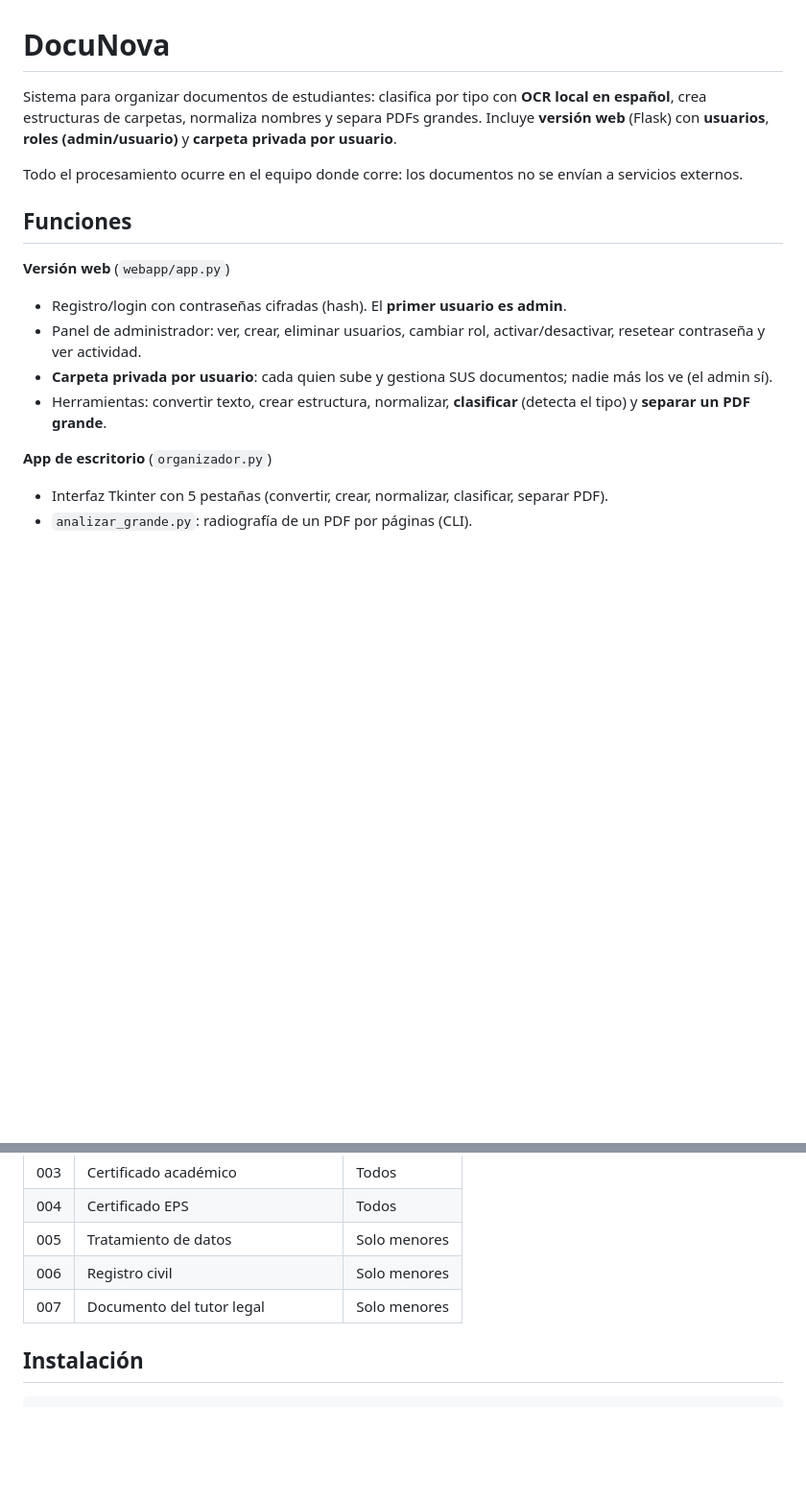
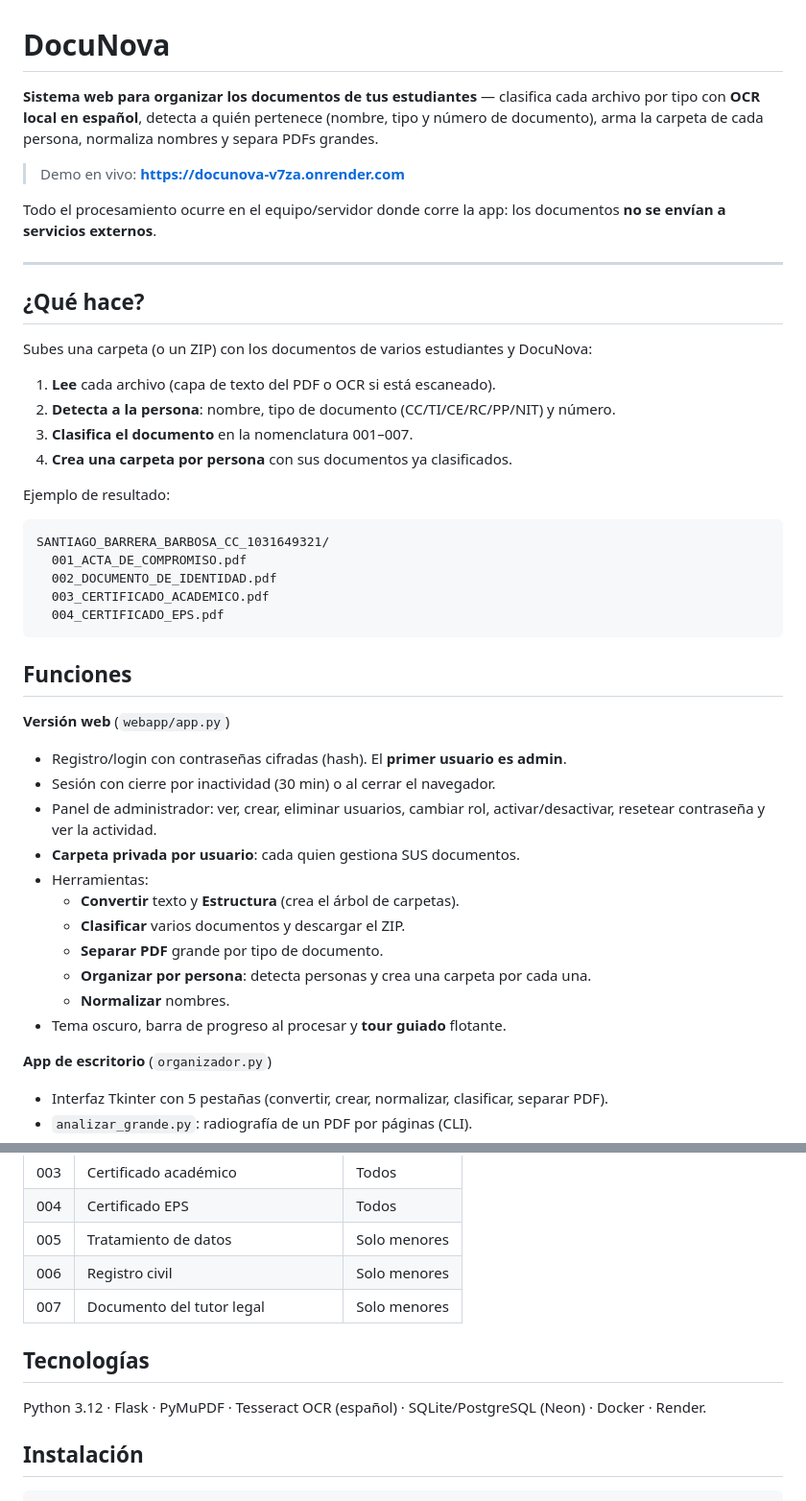
Before and after one commit to Santiago-Gohan/DocuNova, a Markdown page: README.md, 2 parts joined by grey strips. Shown at 96% size. Rendered like a GitHub page; blank space fills up the shorter version.

Commit message:
README completo: Organizar por persona, tema oscuro, tour, tecnologias, demo en vivo y credito SENA ADSO

````diff
--- a/README.md
+++ b/README.md
@@ -1,16 +1,51 @@
 # DocuNova
 
-Sistema para organizar documentos de estudiantes: clasifica por tipo con **OCR local en español**, crea estructuras de carpetas, normaliza nombres y separa PDFs grandes. Incluye **versión web** (Flask) con **usuarios**, **roles (admin/usuario)** y **carpeta privada por usuario**.
+**Sistema web para organizar los documentos de tus estudiantes** — clasifica cada
+archivo por tipo con **OCR local en español**, detecta a quién pertenece (nombre,
+tipo y número de documento), arma la carpeta de cada persona, normaliza nombres y
+separa PDFs grandes.
 
-Todo el procesamiento ocurre en el equipo donde corre: los documentos no se envían a servicios externos.
+> Demo en vivo: **https://docunova-v7za.onrender.com**
+
+Todo el procesamiento ocurre en el equipo/servidor donde corre la app: los
+documentos **no se envían a servicios externos**.
+
+---
+
+## ¿Qué hace?
+
+Subes una carpeta (o un ZIP) con los documentos de varios estudiantes y DocuNova:
+
+1. **Lee** cada archivo (capa de texto del PDF o OCR si está escaneado).
+2. **Detecta a la persona**: nombre, tipo de documento (CC/TI/CE/RC/PP/NIT) y número.
+3. **Clasifica el documento** en la nomenclatura 001–007.
+4. **Crea una carpeta por persona** con sus documentos ya clasificados.
+
+Ejemplo de resultado:
+
+```
+SANTIAGO_BARRERA_BARBOSA_CC_1031649321/
+  001_ACTA_DE_COMPROMISO.pdf
+  002_DOCUMENTO_DE_IDENTIDAD.pdf
+  003_CERTIFICADO_ACADEMICO.pdf
+  004_CERTIFICADO_EPS.pdf
+```
 
 ## Funciones
 
 **Versión web** (`webapp/app.py`)
 - Registro/login con contraseñas cifradas (hash). El **primer usuario es admin**.
-- Panel de administrador: ver, crear, eliminar usuarios, cambiar rol, activar/desactivar, resetear contraseña y ver actividad.
-- **Carpeta privada por usuario**: cada quien sube y gestiona SUS documentos; nadie más los ve (el admin sí).
-- Herramientas: convertir texto, crear estructura, normalizar, **clasificar** (detecta el tipo) y **separar un PDF grande**.
+- Sesión con cierre por inactividad (30 min) o al cerrar el navegador.
+- Panel de administrador: ver, crear, eliminar usuarios, cambiar rol,
+  activar/desactivar, resetear contraseña y ver la actividad.
+- **Carpeta privada por usuario**: cada quien gestiona SUS documentos.
+- Herramientas:
+  - **Convertir** texto y **Estructura** (crea el árbol de carpetas).
+  - **Clasificar** varios documentos y descargar el ZIP.
+  - **Separar PDF** grande por tipo de documento.
+  - **Organizar por persona**: detecta personas y crea una carpeta por cada una.
+  - **Normalizar** nombres.
+- Tema oscuro, barra de progreso al procesar y **tour guiado** flotante.
 
 **App de escritorio** (`organizador.py`)
 - Interfaz Tkinter con 5 pestañas (convertir, crear, normalizar, clasificar, separar PDF).
@@ -27,6 +62,11 @@ Todo el procesamiento ocurre en el equipo donde corre: los documentos no se env
 | 005 | Tratamiento de datos | Solo menores |
 | 006 | Registro civil | Solo menores |
 | 007 | Documento del tutor legal | Solo menores |
+
+## Tecnologías
+
+Python 3.12 · Flask · PyMuPDF · Tesseract OCR (español) · SQLite/PostgreSQL (Neon) ·
+Docker · Render.
 
 ## Instalación
 
````
Also changed, not shown: other parts of README.md (+12 -4 lines).
